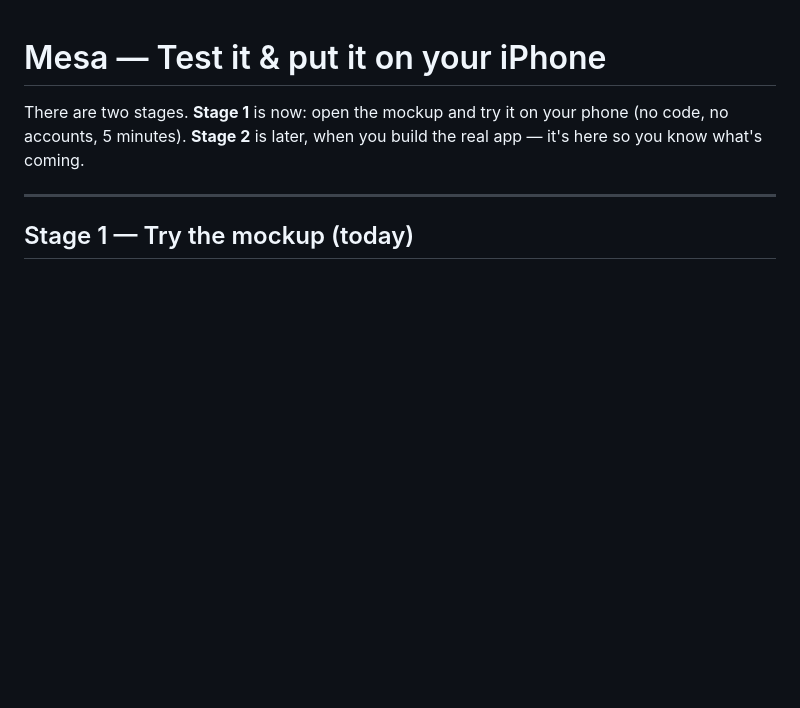
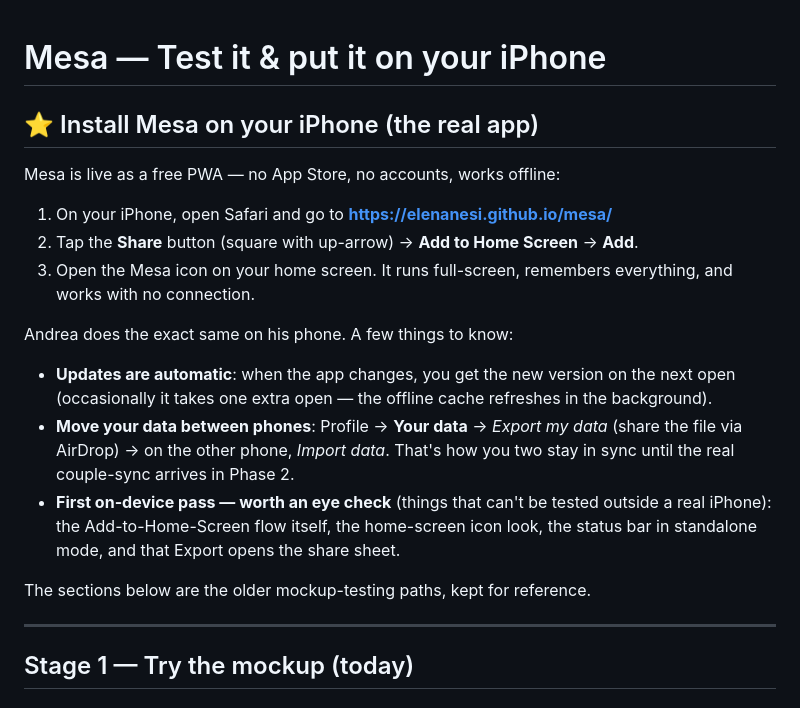
Before and after one commit to elenanesi/mesa, a Markdown page: install-and-test-guide.md, the part around the change. Rendered like a GitHub page; blank space fills up the shorter version.

Commit message:
Phase F1: shipped to GitHub Pages + docs updated
Live at https://elenanesi.github.io/mesa/ (public repo elenanesi/mesa,
Pages from main root, redirect to ./app/). All 12 deployed files verified
byte-identical to the locally verified build. Install guide now leads
with the PWA install path; MVP plan and PWA playbook marked shipped.

Co-Authored-By: Claude Fable 5 <noreply@anthropic.com>

```diff
--- a/install-and-test-guide.md
+++ b/install-and-test-guide.md
@@ -1,6 +1,20 @@
 # Mesa — Test it & put it on your iPhone
 
-There are two stages. **Stage 1** is now: open the mockup and try it on your phone (no code, no accounts, 5 minutes). **Stage 2** is later, when you build the real app — it's here so you know what's coming.
+## ⭐ Install Mesa on your iPhone (the real app)
+
+Mesa is live as a free PWA — no App Store, no accounts, works offline:
+
+1. On your iPhone, open Safari and go to **https://elenanesi.github.io/mesa/**
+2. Tap the **Share** button (square with up-arrow) → **Add to Home Screen** → **Add**.
+3. Open the Mesa icon on your home screen. It runs full-screen, remembers everything, and works with no connection.
+
+Andrea does the exact same on his phone. A few things to know:
+
+- **Updates are automatic**: when the app changes, you get the new version on the next open (occasionally it takes one extra open — the offline cache refreshes in the background).
+- **Move your data between phones**: Profile → **Your data** → *Export my data* (share the file via AirDrop) → on the other phone, *Import data*. That's how you two stay in sync until the real couple-sync arrives in Phase 2.
+- **First on-device pass — worth an eye check** (things that can't be tested outside a real iPhone): the Add-to-Home-Screen flow itself, the home-screen icon look, the status bar in standalone mode, and that Export opens the share sheet.
+
+The sections below are the older mockup-testing paths, kept for reference.
 
 ---
 
```
Also changed, not shown: MVP-plan.md (+2 -0 lines), PWA-MVP-plan.md (+5 -1 lines).
